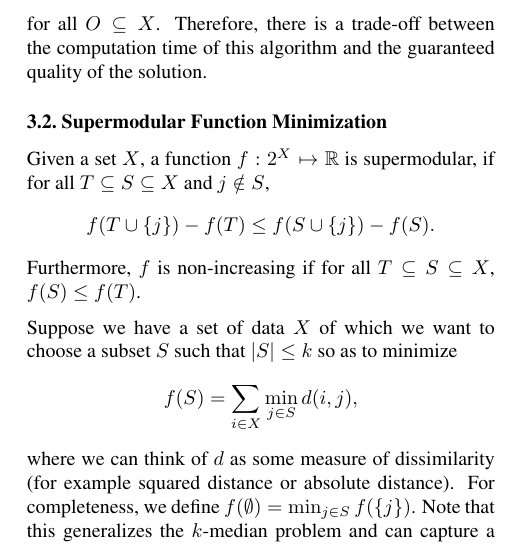
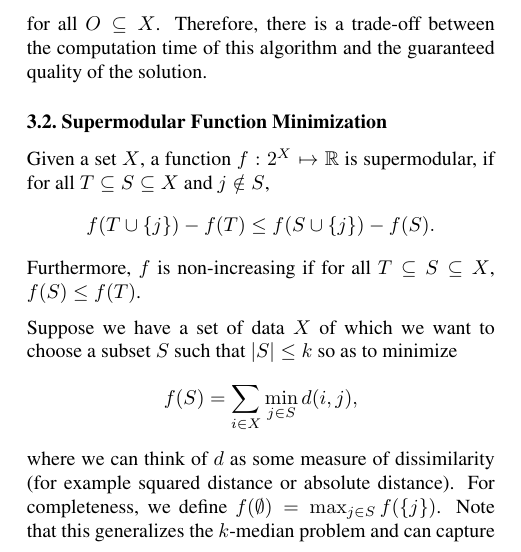
Before and after one commit to CS6780/approx-clustering, a LaTeX document (tex/project.tex): part of one column of page 3 of 6, cut so that both start at the same text. Compiled offline with pdfLaTeX.

Commit message:
Paper Error
Fixed typo in paper

```diff
--- a/tex/project.tex
+++ b/tex/project.tex
@@ -133,7 +133,7 @@ Furthermore, $f$ is non-increasing if for all $T \subseteq S \subseteq X$, $f(S)
 
 Suppose we have a set of data $X$ of which we want to choose a subset $S$ such that $|S| \leq k$ so as to minimize
 \[ f(S) = \sum_{i \in X} \min_{j \in S} d(i,j) ,\]
-where we can think of $d$ as some measure of dissimilarity (for example squared distance or absolute distance). For completeness, we define $f(\emptyset) = \min_{j \in S} f(\{j\})$.
+where we can think of $d$ as some measure of dissimilarity (for example squared distance or absolute distance). For completeness, we define $f(\emptyset) = \max_{j \in S} f(\{j\})$.
 Note that this generalizes the $k$-median problem and can capture a variant of $k$-means in which we are restricted to choosing data points as centers.
 
 It is clear that $f$ is non-increasing since for all $T \subseteq S \subseteq X$ and $i \in X$, $\min_{j \in S} d(i,j) \leq \min_{j \in T} d(i,j)$. Furthermore, for $j \notin S$, adding $j$ to $T$ will decrease the sum of the distances more than adding $j$ to $S$ so $f$ is supermodular. In general, there is no known approximation algorithm for minimizing a non-increasing supermodular function subject to a cardinality constraint. However, if we can place some properties on the ``steepnesss'' of $f$ then there is a known optimal approximation algorithm \cite{Sviridenko}.
```
Also changed, not shown: tex/project.tex (2 more changed lines).
